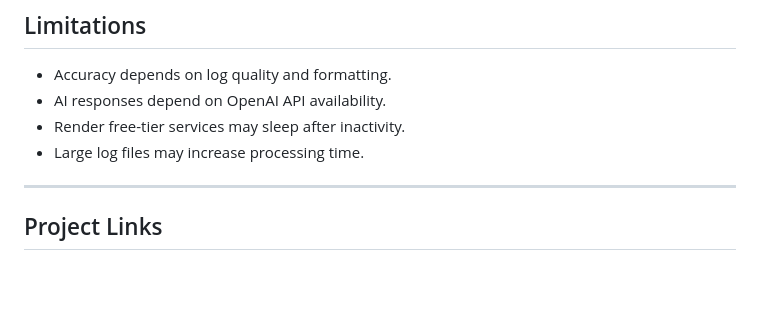
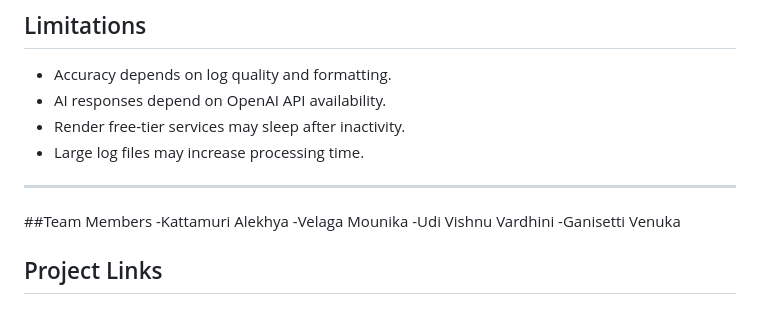
Before and after one commit to kalekhya223/Log-File-Anomaly-Explainer, a Markdown page: README.md, the part around the change. Rendered like a GitHub page; blank space fills up the shorter version.

```diff
--- a/README.md
+++ b/README.md
@@ -232,6 +232,11 @@ pytest tests/
 * Large log files may increase processing time.
 
 ---
+##Team Members
+-Kattamuri Alekhya
+-Velaga Mounika
+-Udi Vishnu Vardhini
+-Ganisetti Venuka
 
 ## Project Links
 
```
